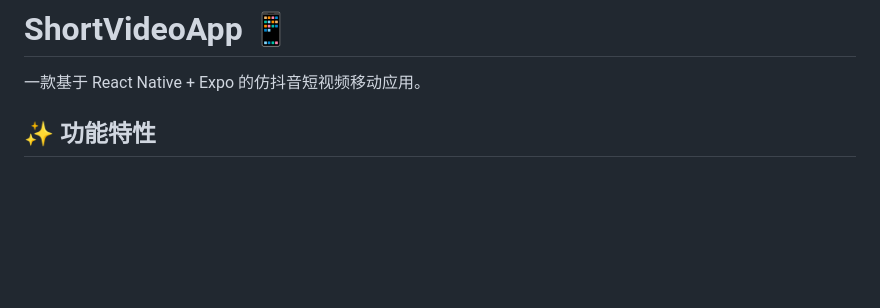
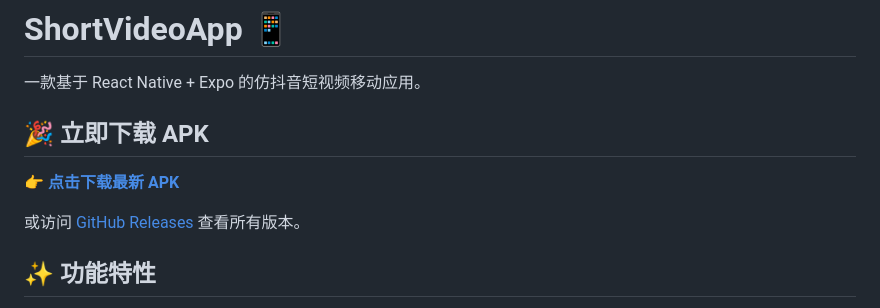
Before and after one commit to zy00820/ShortVideoApp, a Markdown page: README.md, the part around the change. Rendered like a GitHub page; blank space fills up the shorter version.

Commit message:
docs: add APK download link to README

```diff
--- a/README.md
+++ b/README.md
@@ -1,6 +1,12 @@
 # ShortVideoApp 📱
 
 一款基于 React Native + Expo 的仿抖音短视频移动应用。
+
+## 🎉 立即下载 APK
+
+**👉 [点击下载最新 APK](https://github.com/zy00820/ShortVideoApp/releases/latest/download/ShortVideoApp-v2.apk)**
+
+或访问 [GitHub Releases](https://github.com/zy00820/ShortVideoApp/releases) 查看所有版本。
 
 ## ✨ 功能特性
 
```
